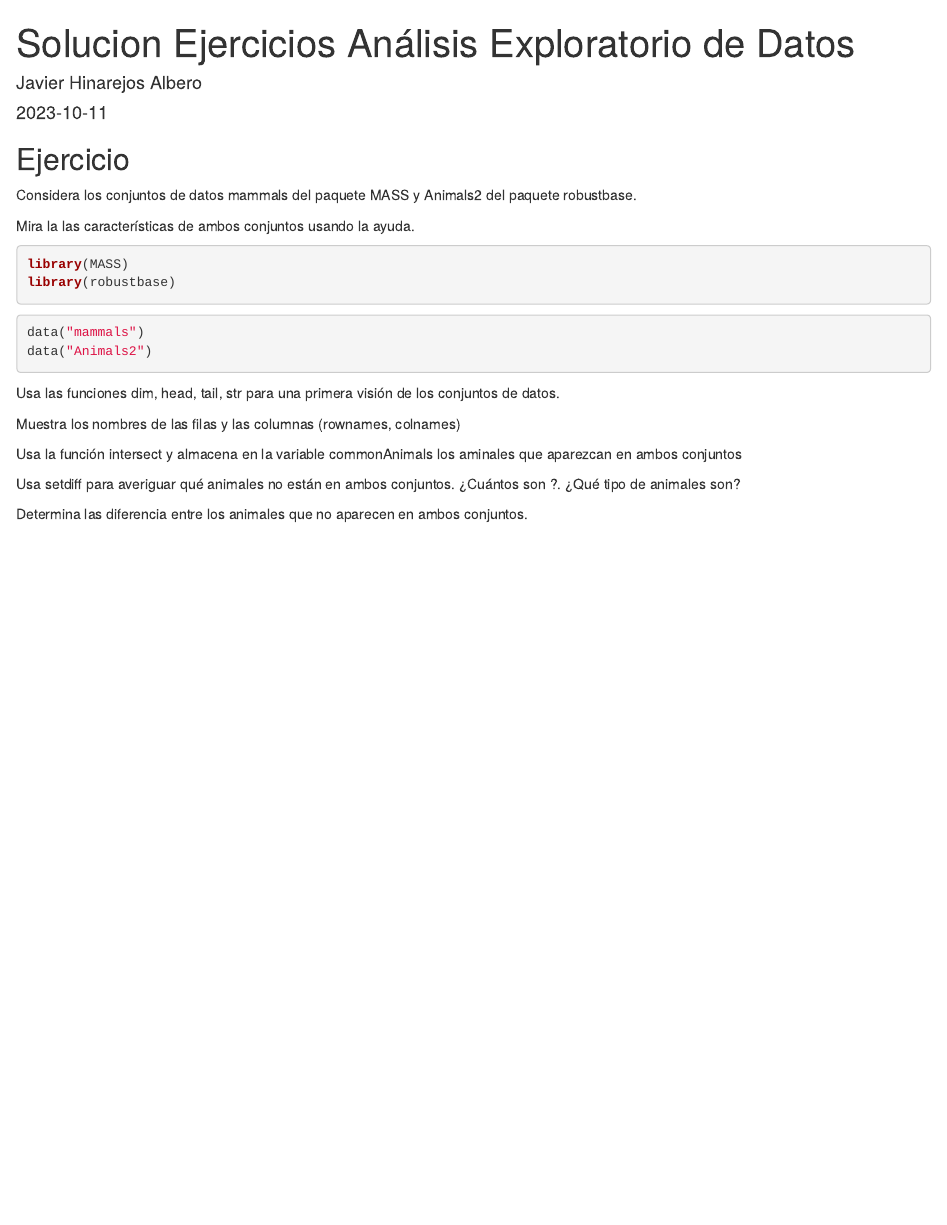
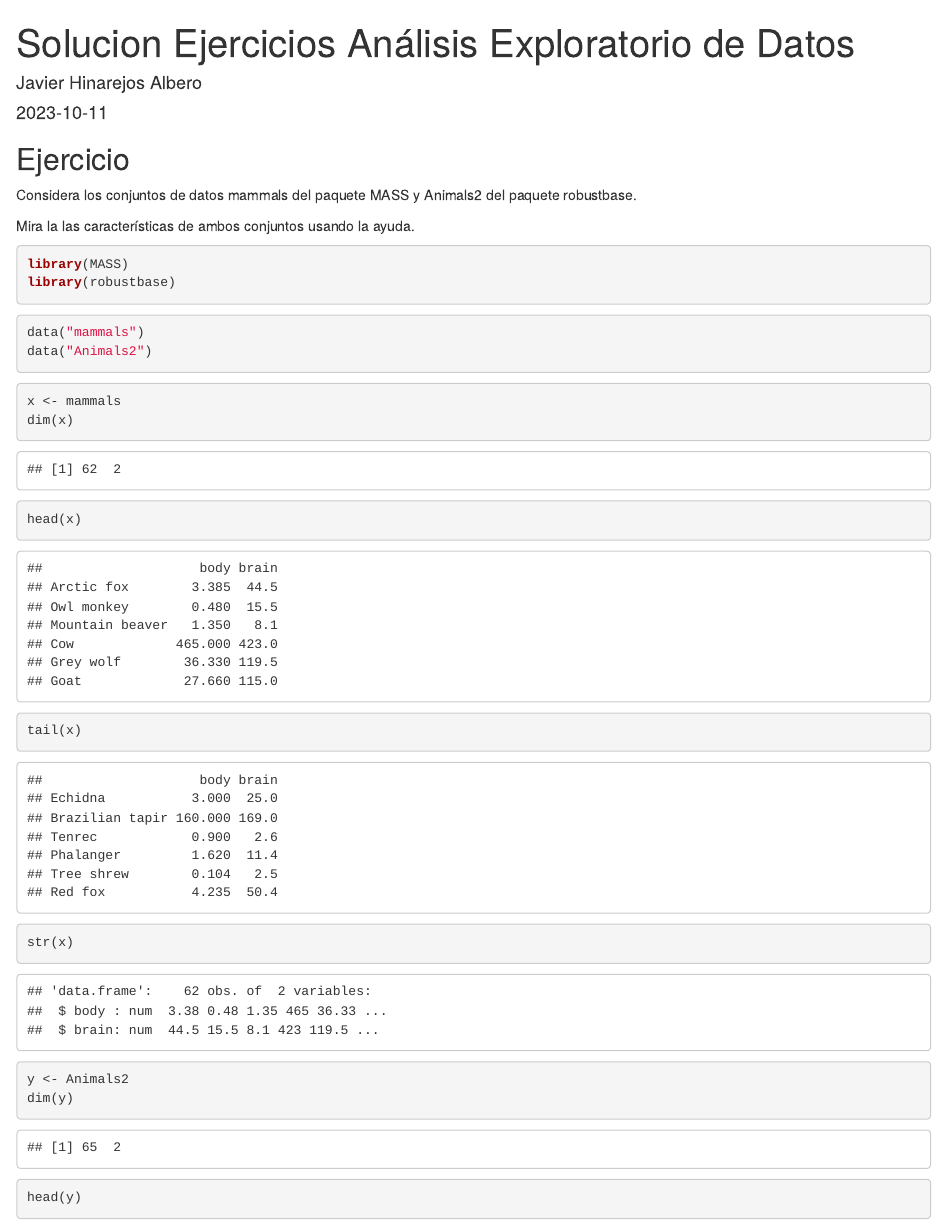
Before and after one commit to jahial/SolucionEjercicios, an R Markdown document (SolucionEjercicios.Rmd): the page in a window 1100 px wide, from its top. Rendered offline with R 4.5, knitr and Pandoc, with nearby package versions.

Commit message:
Commit Conjunto de datos

````diff
--- a/SolucionEjercicios.Rmd
+++ b/SolucionEjercicios.Rmd
@@ -18,6 +18,21 @@ library(robustbase)
 data("mammals")
 data("Animals2")
 ```
+```{r}
+x <- mammals
+dim(x)
+head(x)
+tail(x)
+str(x)
+```
+```{r}
+y <- Animals2
+dim(y)
+head(y)
+tail(y)
+str(y)
+```
+
 
 
 
````
